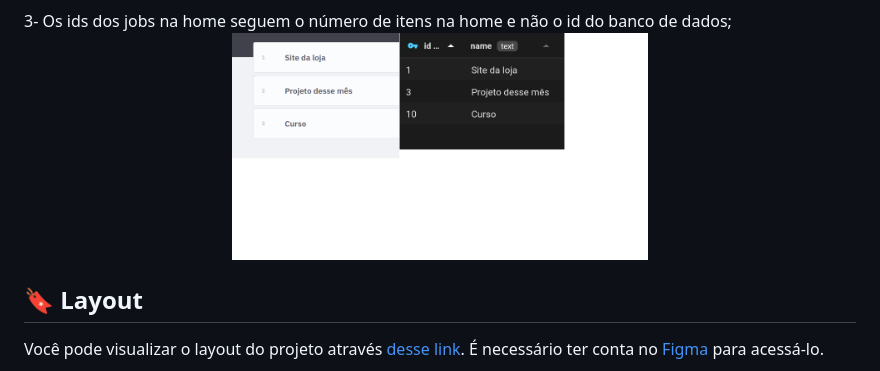
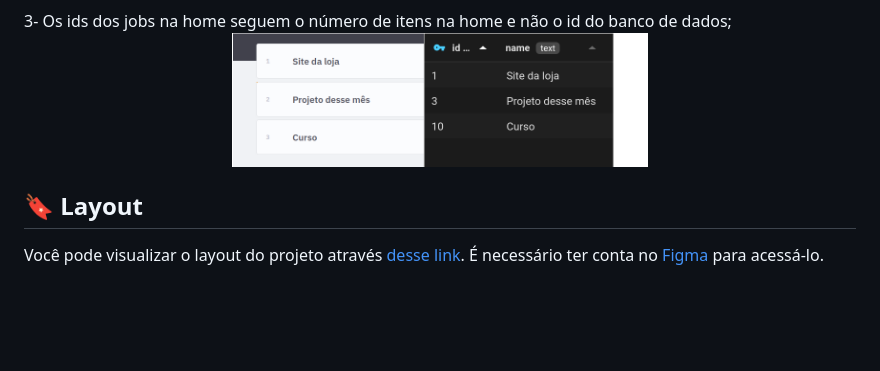
Before and after one commit to higorcos/Maratona-Discover2, a Markdown page: README.md, the part around the change. GitHub-like rendering; pictures changed too: public/images/id.png; blank space fills up the shorter version.

```diff
--- a/README.md
+++ b/README.md
@@ -54,7 +54,7 @@ No total fiz três melhorias no projeto:
  </p>
 3- Os ids dos jobs na home seguem o número de itens na home e não o id do banco de dados;
     <p align="center">
- <img alt="Melhorias" src="public/images/id.png" width="50%" height="24" />
+ <img alt="Melhorias" src="public/images/id.png" width="50%"/>
  </p>
 
 ## 🔖 Layout
```
